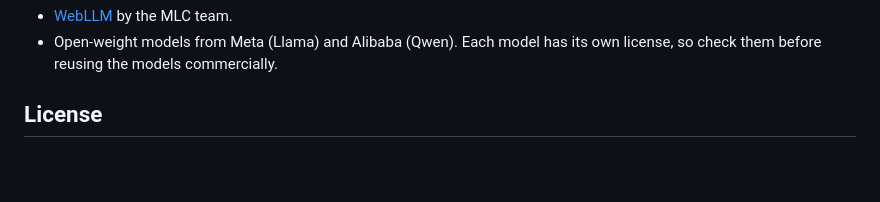
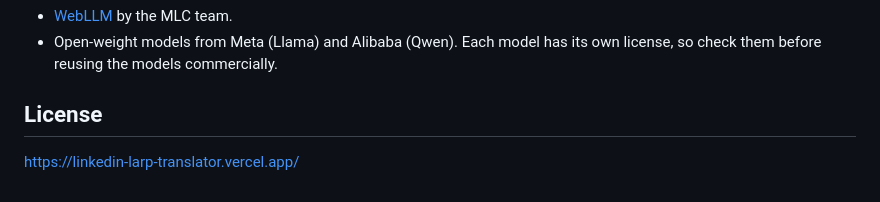
Before and after one commit to Jeri20/LinkedIn_Larp_Translator, a Markdown page: README.md, the part around the change. Drawn GitHub-style; blank space fills up the shorter version.

```diff
--- a/README.md
+++ b/README.md
@@ -88,3 +88,6 @@ Everything you'd want to change is in the `CONFIG` block near the top of the scr
 ## License
 
 <!-- Add a LICENSE file (MIT is a simple choice) and name it here. -->
+
+
+https://linkedin-larp-translator.vercel.app/
```
